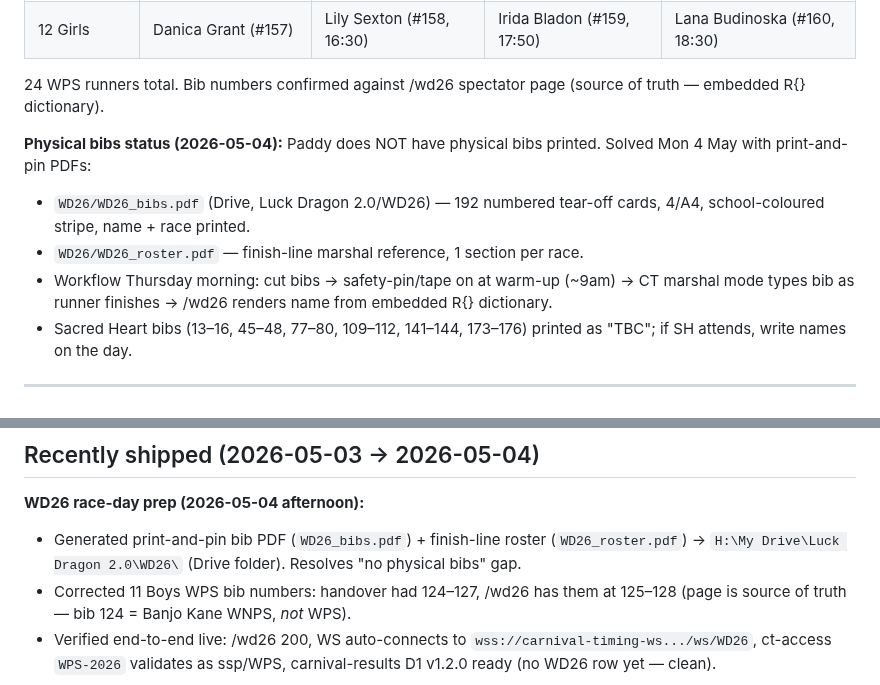
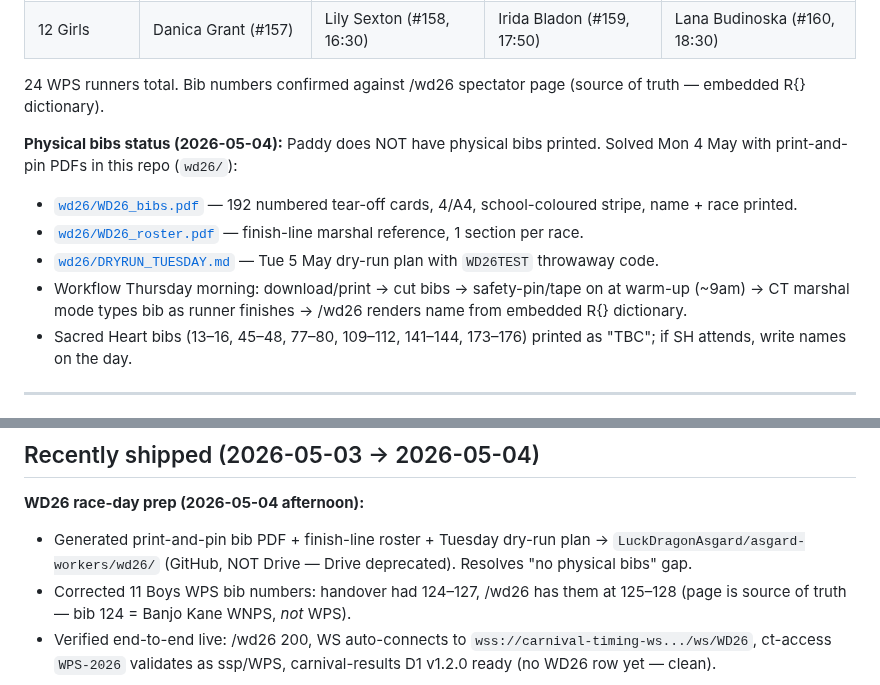
Before and after one commit to LuckDragonAsgard/asgard-workers, a Markdown page: FALKOR_HANDOVER.md, 2 parts joined by grey strips. GitHub-like rendering.

Commit message:
WD26: move bibs/roster/dryrun refs from Drive paths to GitHub repo paths (Drive deprecated)

```diff
--- a/FALKOR_HANDOVER.md
+++ b/FALKOR_HANDOVER.md
@@ -162,10 +162,11 @@ Public product demo ladder (also `ssp-portal`):
 
 24 WPS runners total. Bib numbers confirmed against /wd26 spectator page (source of truth — embedded R{} dictionary).
 
-**Physical bibs status (2026-05-04):** Paddy does NOT have physical bibs printed. Solved Mon 4 May with print-and-pin PDFs:
-- `WD26/WD26_bibs.pdf` (Drive, Luck Dragon 2.0/WD26) — 192 numbered tear-off cards, 4/A4, school-coloured stripe, name + race printed.
-- `WD26/WD26_roster.pdf` — finish-line marshal reference, 1 section per race.
-- Workflow Thursday morning: cut bibs → safety-pin/tape on at warm-up (~9am) → CT marshal mode types bib as runner finishes → /wd26 renders name from embedded R{} dictionary.
+**Physical bibs status (2026-05-04):** Paddy does NOT have physical bibs printed. Solved Mon 4 May with print-and-pin PDFs in this repo (`wd26/`):
+- [`wd26/WD26_bibs.pdf`](wd26/WD26_bibs.pdf) — 192 numbered tear-off cards, 4/A4, school-coloured stripe, name + race printed.
+- [`wd26/WD26_roster.pdf`](wd26/WD26_roster.pdf) — finish-line marshal reference, 1 section per race.
+- [`wd26/DRYRUN_TUESDAY.md`](wd26/DRYRUN_TUESDAY.md) — Tue 5 May dry-run plan with `WD26TEST` throwaway code.
+- Workflow Thursday morning: download/print → cut bibs → safety-pin/tape on at warm-up (~9am) → CT marshal mode types bib as runner finishes → /wd26 renders name from embedded R{} dictionary.
 - Sacred Heart bibs (13–16, 45–48, 77–80, 109–112, 141–144, 173–176) printed as "TBC"; if SH attends, write names on the day.
 
 ---
@@ -218,7 +219,7 @@ Auto-start on login: run `install-bridge-startup.bat` as admin.
 ## Recently shipped (2026-05-03 → 2026-05-04)
 
 **WD26 race-day prep (2026-05-04 afternoon):**
-- Generated print-and-pin bib PDF (`WD26_bibs.pdf`) + finish-line roster (`WD26_roster.pdf`) → `H:\My Drive\Luck Dragon 2.0\WD26\` (Drive folder). Resolves "no physical bibs" gap.
+- Generated print-and-pin bib PDF + finish-line roster + Tuesday dry-run plan → `LuckDragonAsgard/asgard-workers/wd26/` (GitHub, NOT Drive — Drive deprecated). Resolves "no physical bibs" gap.
 - Corrected 11 Boys WPS bib numbers: handover had 124–127, /wd26 has them at 125–128 (page is source of truth — bib 124 = Banjo Kane WNPS, *not* WPS).
 - Verified end-to-end live: /wd26 200, WS auto-connects to `wss://carnival-timing-ws.../ws/WD26`, ct-access `WPS-2026` validates as ssp/WPS, carnival-results D1 v1.2.0 ready (no WD26 row yet — clean).
 
```
